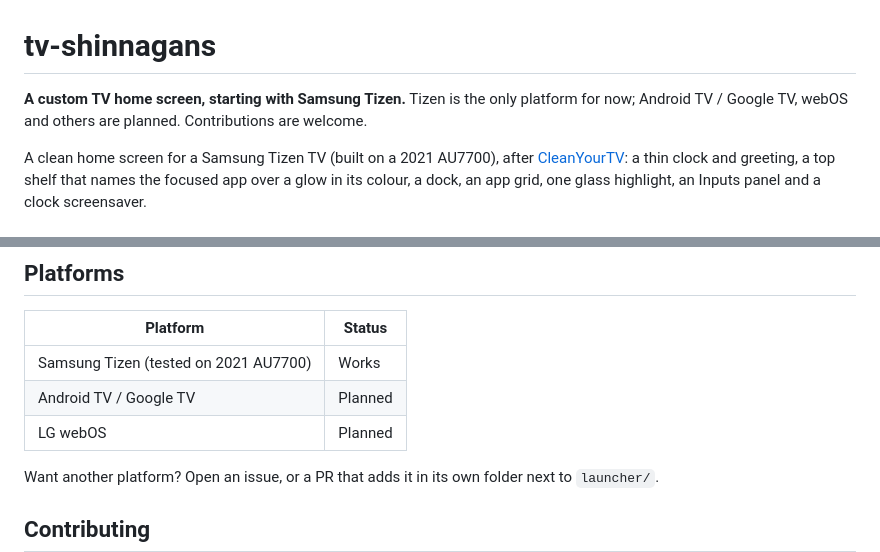
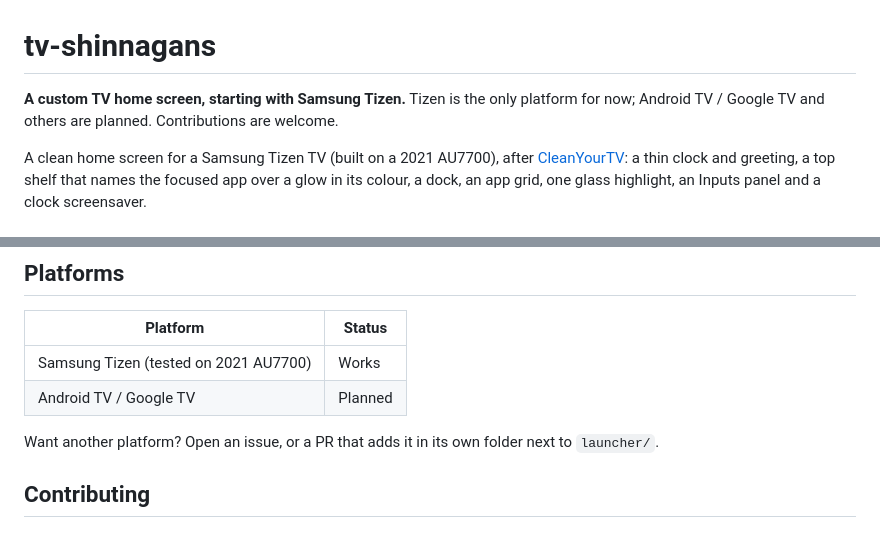
Before and after one commit to aabhiojha/tv-shinnagans, a Markdown page: README.md, 2 parts joined by grey strips. GitHub-like rendering.

Commit message:
Drop webOS from planned platforms
Co-Authored-By: Claude Opus 5.5 <noreply@anthropic.com>

```diff
--- a/README.md
+++ b/README.md
@@ -1,7 +1,7 @@
 # tv-shinnagans
 
 **A custom TV home screen, starting with Samsung Tizen.** Tizen is the only platform for now; Android TV /
-Google TV, webOS and others are planned. Contributions are welcome.
+Google TV and others are planned. Contributions are welcome.
 
 A clean home screen for a Samsung Tizen TV (built on a 2021 AU7700), after
 [CleanYourTV](https://github.com/Gathin23/cleanyourtv): a thin clock and greeting, a top shelf that names the
@@ -54,7 +54,6 @@ Certificate Manager.
 |---|---|
 | Samsung Tizen (tested on 2021 AU7700) | Works |
 | Android TV / Google TV | Planned |
-| LG webOS | Planned |
 
 Want another platform? Open an issue, or a PR that adds it in its own folder next to `launcher/`.
 
```
